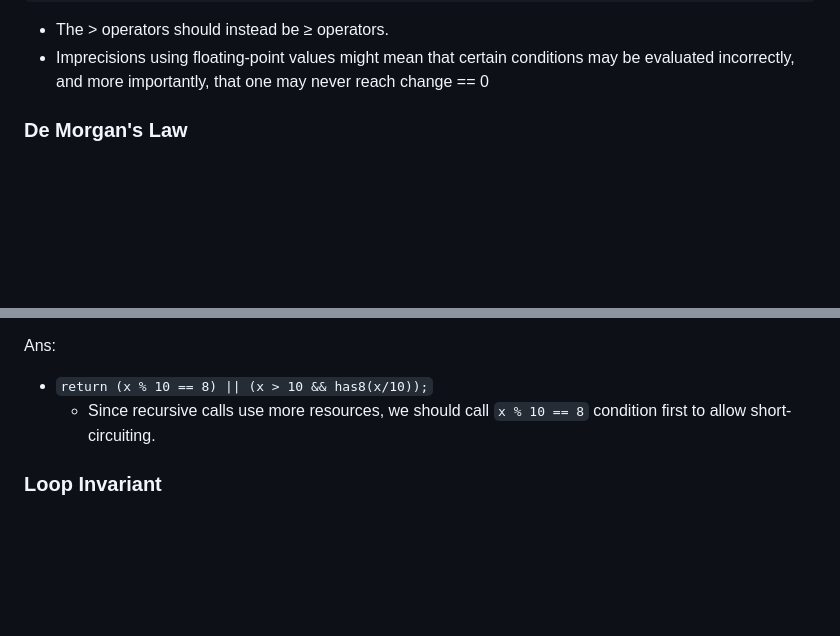
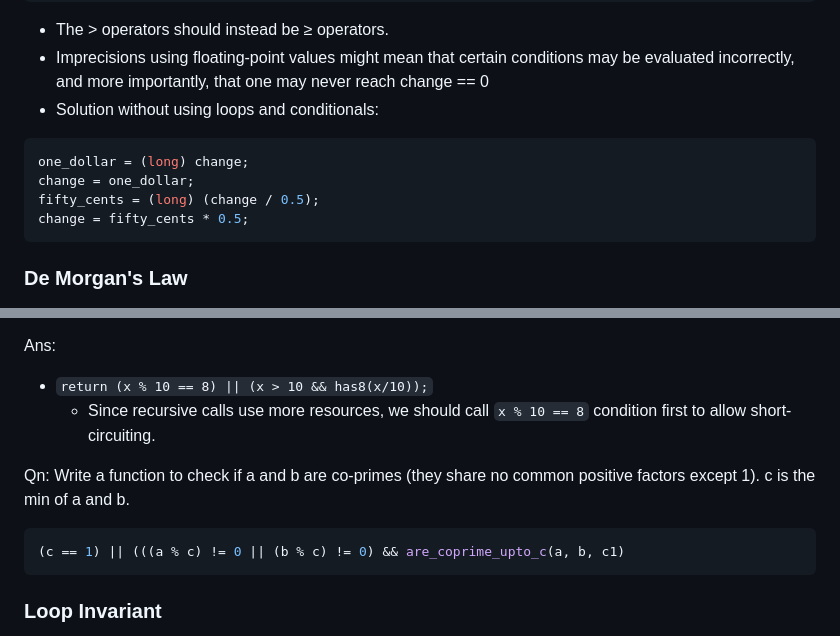
Before and after one commit to n000b3r/CS1010_Notes, a Markdown page: midterms-cheatsheet.md, 2 parts joined by grey strips. Rendered like a GitHub page; blank space fills up the shorter version.

Commit message:
GITBOOK-18: change request with no subject merged in GitBook

````diff
--- a/midterms-cheatsheet.md
+++ b/midterms-cheatsheet.md
@@ -121,6 +121,14 @@ while (change > 0) {
 
 * The > operators should instead be ≥ operators.&#x20;
 * Imprecisions using floating-point values might mean that certain conditions may be evaluated incorrectly, and more importantly, that one may never reach change == 0
+* Solution without using loops and conditionals:
+
+```c
+one_dollar = (long) change;
+change = one_dollar;
+fifty_cents = (long) (change / 0.5);
+change = fifty_cents * 0.5;
+```
 
 ### De Morgan's Law
 
@@ -146,6 +154,12 @@ Ans:
 
 * `return (x % 10 == 8) || (x > 10 && has8(x/10));`
   * Since recursive calls use more resources, we should call `x % 10 == 8` condition first to allow short-circuiting.
+
+Qn: Write a function to check if a and b are co-primes (they share no common positive factors except 1). c is the min of a and b.
+
+```c
+(c == 1) || (((a % c) != 0 || (b % c) != 0) && are_coprime_upto_c(a, b, c1)
+```
 
 ### Loop Invariant
 
````
